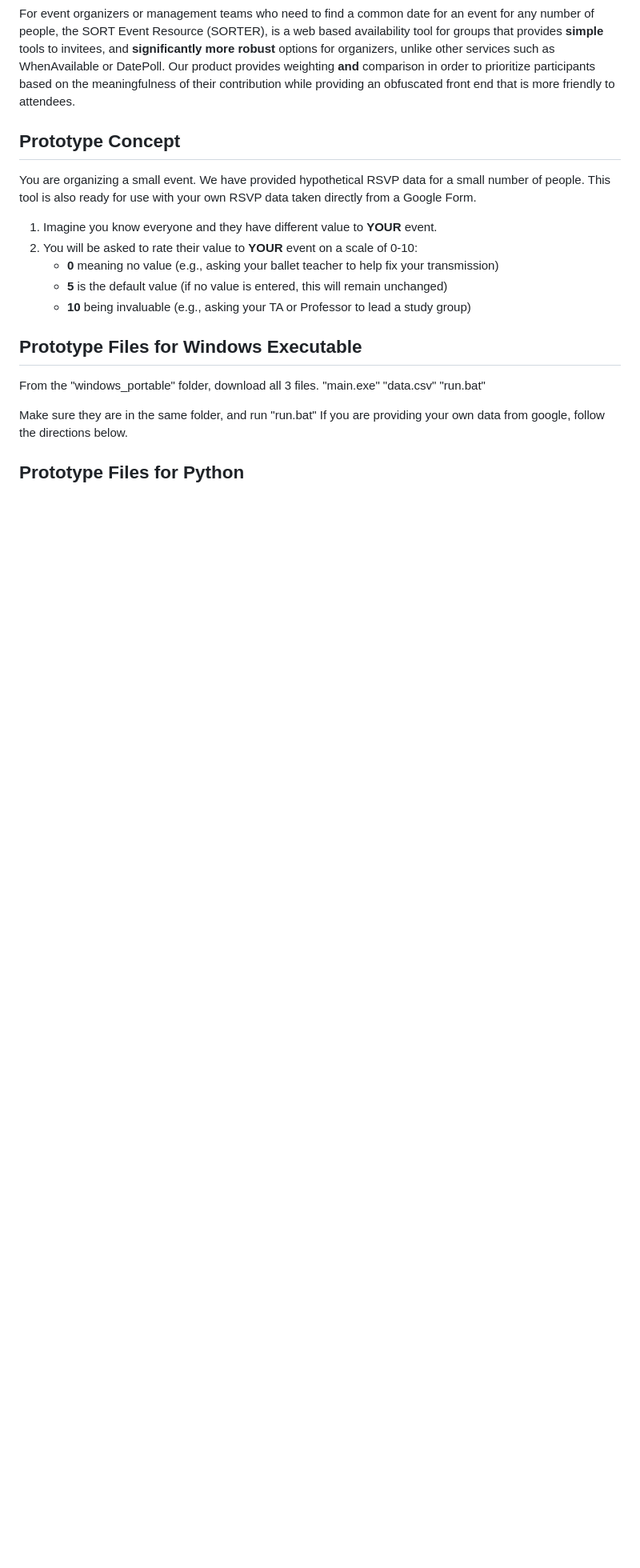
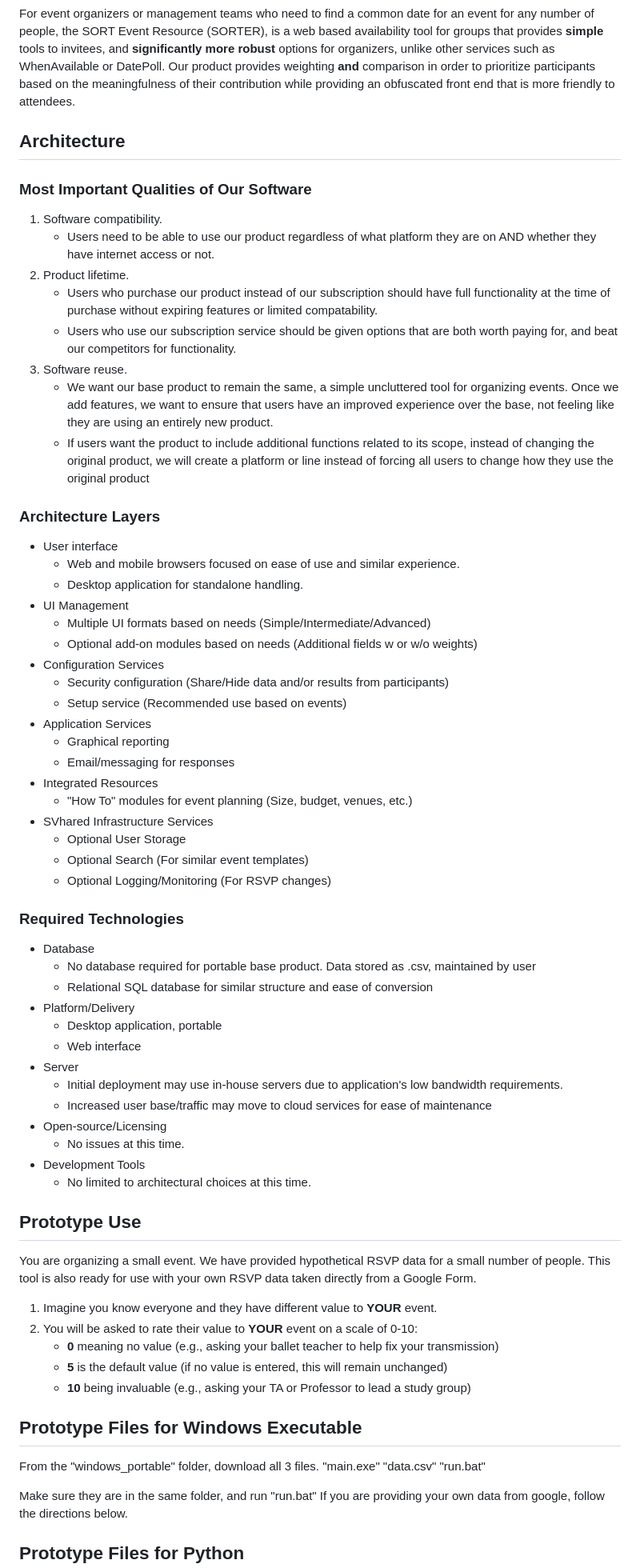
Before and after one commit to CSCI-40500-Summer-2025/Project-4, a Markdown page: README.md, the part around the change. Shown at 80% size. Drawn GitHub-style; blank space fills up the shorter version.

Commit message:
Update README.md
Completed Requirements for Architecture Layers Assignment

```diff
--- a/README.md
+++ b/README.md
@@ -4,7 +4,59 @@
 
 For event organizers or management teams who need to find a common date for an event for any number of people, the SORT Event Resource (SORTER), is a web based availability tool for groups that provides **simple** tools to invitees, and **significantly more robust** options for organizers, unlike other services such as WhenAvailable or DatePoll. Our product provides weighting **and** comparison in order to prioritize participants based on the meaningfulness of their contribution  while providing an obfuscated front end that is more friendly to attendees.
 
-## Prototype Concept
+## Architecture
+
+### Most Important Qualities of Our Software
+
+1. Software compatibility.
+    - Users need to be able to use our product regardless of what platform they are on AND whether they have internet access or not.
+2. Product lifetime.
+    - Users who purchase our product instead of our subscription should have full functionality at the time of purchase without expiring features or limited compatability.
+    - Users who use our subscription service should be given options that are both worth paying for, and beat our competitors for functionality.
+3. Software reuse.
+    - We want our base product to remain the same, a simple uncluttered tool for organizing events. Once we add features, we want to ensure that users have an improved experience over the base, not feeling like they are using an entirely new product.
+    - If users want the product to include additional functions related to its scope, instead of changing the original product, we will create a platform or line instead of forcing all users to change how they use the original product
+
+### Architecture Layers
+
+- User interface
+  - Web and mobile browsers focused on ease of use and similar experience.
+  - Desktop application for standalone handling.
+- UI Management
+  - Multiple UI formats based on needs (Simple/Intermediate/Advanced)
+  - Optional add-on modules based on needs (Additional fields w or w/o weights)
+- Configuration Services
+  - Security configuration (Share/Hide data and/or results from participants)
+  - Setup service (Recommended use based on events)
+- Application Services
+  - Graphical reporting
+  - Email/messaging for responses
+- Integrated Resources
+  - "How To" modules for event planning (Size, budget, venues, etc.)
+- SVhared Infrastructure Services
+  - Optional User Storage
+  - Optional Search (For similar event templates)
+  - Optional Logging/Monitoring (For RSVP changes)
+
+### Required Technologies
+
+- Database
+  - No database required for portable base product. Data stored as .csv, maintained by user
+  - Relational SQL database for similar structure and ease of conversion
+- Platform/Delivery
+  - Desktop application, portable
+  - Web interface
+- Server
+  - Initial deployment may use in-house servers due to application's low bandwidth requirements.
+  - Increased user base/traffic may move to cloud services for ease of maintenance
+- Open-source/Licensing
+  - No issues at this time.
+- Development Tools
+  - No limited to architectural choices at this time.
+
+
+
+## Prototype Use
 
 You are organizing a small event. We have provided hypothetical RSVP data for a small number of people.
 This tool is also ready for use with your own RSVP data taken directly from a Google Form.
```
